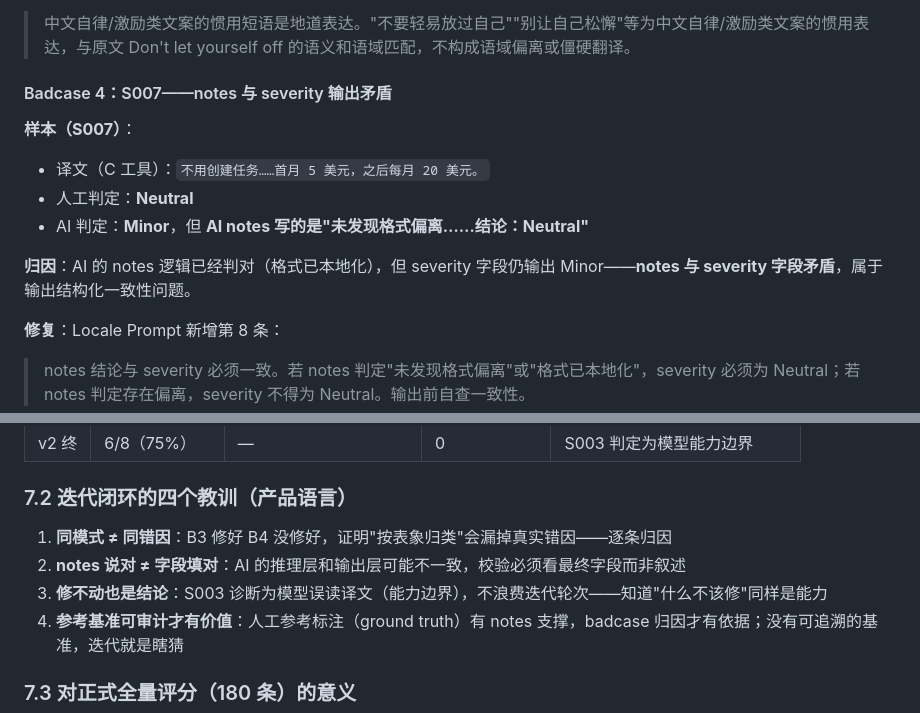
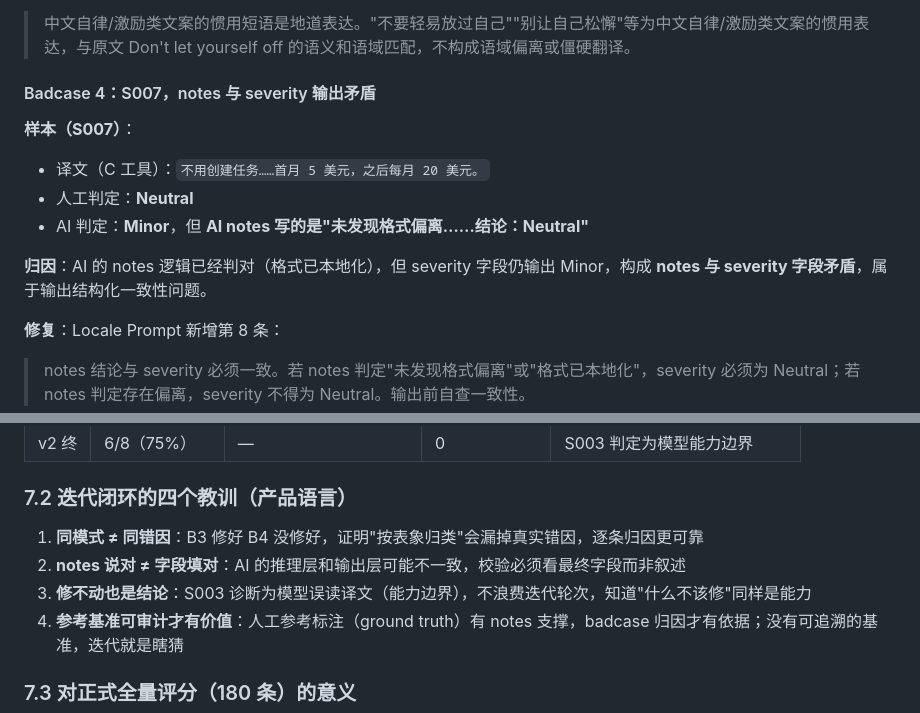
Before and after one commit to curious-leila/leila-evalboard, a Markdown page: docs/prompt-iteration.md, 2 parts joined by grey strips. GitHub-like rendering.

```diff
--- a/docs/prompt-iteration.md
+++ b/docs/prompt-iteration.md
@@ -209,7 +211,7 @@ Q3：规则明确 + 示例都给全，AI 还是错？
 
 
 
-#### Badcase 4：S007——notes 与 severity 输出矛盾
+#### Badcase 4：S007，notes 与 severity 输出矛盾
 
 **样本（S007）**：
 
@@ -217,7 +219,7 @@ Q3：规则明确 + 示例都给全，AI 还是错？
 - 人工判定：**Neutral**
 - AI 判定：**Minor**，但 **AI notes 写的是"未发现格式偏离……结论：Neutral"**
 
-**归因**：AI 的 notes 逻辑已经判对（格式已本地化），但 severity 字段仍输出 Minor——**notes 与 severity 字段矛盾**，属于输出结构化一致性问题。
+**归因**：AI 的 notes 逻辑已经判对（格式已本地化），但 severity 字段仍输出 Minor，构成 **notes 与 severity 字段矛盾**，属于输出结构化一致性问题。
 
 **修复**：Locale Prompt 新增第 8 条：
 
@@ -296,9 +298,9 @@ Q3：规则明确 + 示例都给全，AI 还是错？
 
 ### 7.2 迭代闭环的四个教训（产品语言）
 
-1. **同模式 ≠ 同错因**：B3 修好 B4 没修好，证明"按表象归类"会漏掉真实错因——逐条归因
+1. **同模式 ≠ 同错因**：B3 修好 B4 没修好，证明"按表象归类"会漏掉真实错因，逐条归因更可靠
 2. **notes 说对 ≠ 字段填对**：AI 的推理层和输出层可能不一致，校验必须看最终字段而非叙述
-3. **修不动也是结论**：S003 诊断为模型误读译文（能力边界），不浪费迭代轮次——知道"什么不该修"同样是能力
+3. **修不动也是结论**：S003 诊断为模型误读译文（能力边界），不浪费迭代轮次，知道"什么不该修"同样是能力
 4. **参考基准可审计才有价值**：人工参考标注（ground truth）有 notes 支撑，badcase 归因才有依据；没有可追溯的基准，迭代就是瞎猜
 
 
```
Also changed, not shown: other parts of docs/prompt-iteration.md (+17 -15 lines).
